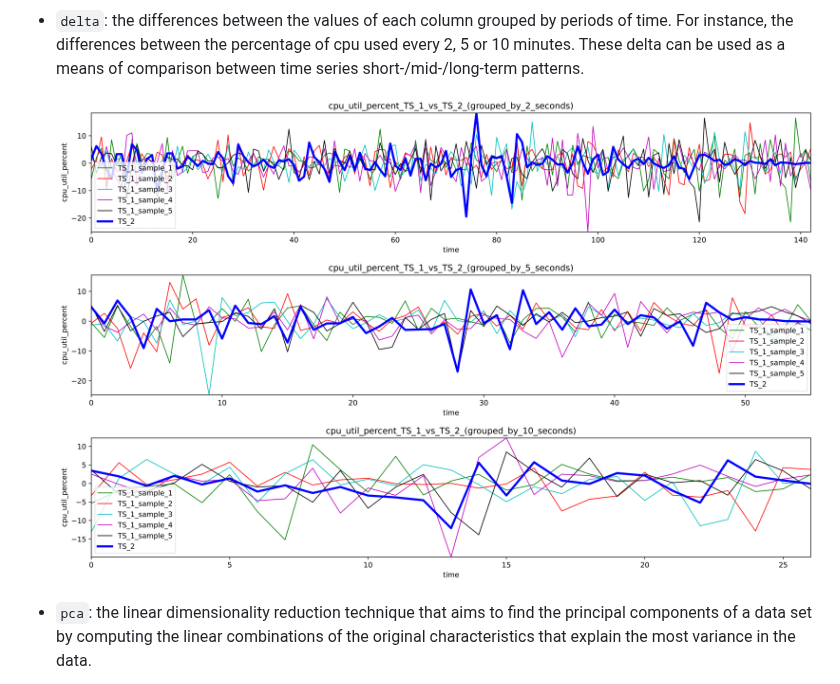
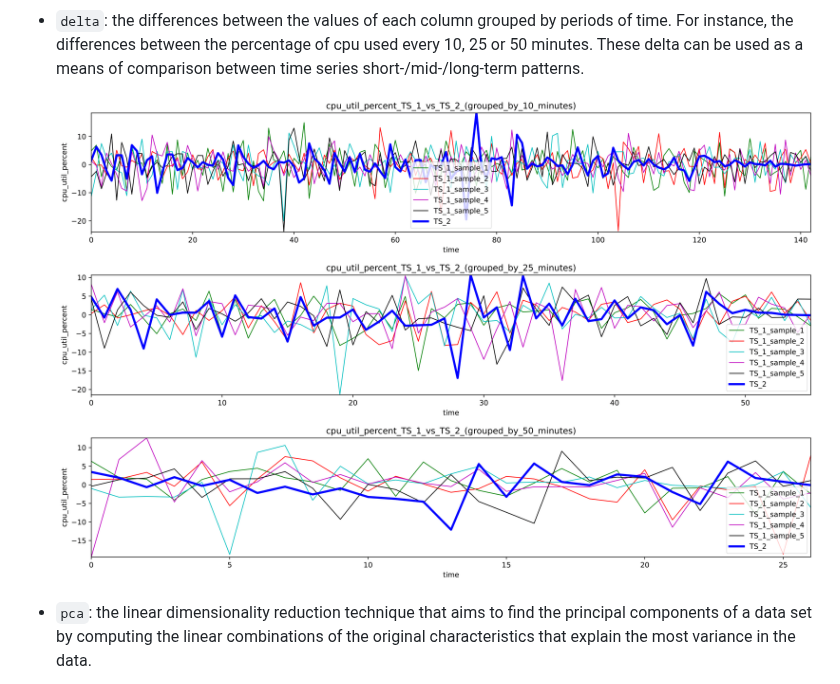
Before and after one commit to alejandrofdez-us/similarity-ts, a Markdown page: README.md, the part around the change. GitHub-like rendering; pictures changed too: docs/figures/delta_sample_3_cpu_util_percent_TS_1_vs_TS_2_(grouped_by_10_minutes).png (added), docs/figures/delta_sample_3_cpu_util_percent_TS_1_vs_TS_2_(grouped_by_10_seconds).png (deleted), docs/figures/delta_sample_3_cpu_util_percent_TS_1_vs_TS_2_(grouped_by_25_minutes).png (added).

Commit message:
Fixing delta figures in README

```diff
--- a/README.md
+++ b/README.md
@@ -54,12 +54,12 @@ This toolkit can generate the following figures:
     <img src="docs/figures/2d_sample_3_cpu_util_percent_TS_1_vs_TS_2.png" alt="2D Figure for used CPU percentage">
     </div>
 - `delta`: the differences between the values of each column grouped by periods of time. For instance, the differences
-  between the percentage of cpu used every 2, 5 or 10 minutes. These delta can be used as a means of comparison between
+  between the percentage of cpu used every 10, 25 or 50 minutes. These delta can be used as a means of comparison between
   time series short-/mid-/long-term patterns.
     <div align="center">
-    <img src="docs/figures/delta_sample_3_cpu_util_percent_TS_1_vs_TS_2_(grouped_by_2_seconds).png" alt="Delta Figure for used CPU percentage grouped by 2 minutes">
-    <img src="docs/figures/delta_sample_3_cpu_util_percent_TS_1_vs_TS_2_(grouped_by_5_seconds).png" alt="Delta Figure for used CPU percentage grouped by 5 minutes">
-    <img src="docs/figures/delta_sample_3_cpu_util_percent_TS_1_vs_TS_2_(grouped_by_10_seconds).png" alt="Delta Figure for used CPU percentage grouped by 10 minutes">
+    <img src="docs/figures/delta_sample_3_cpu_util_percent_TS_1_vs_TS_2_(grouped_by_10_minutes).png" alt="Delta Figure for used CPU percentage grouped by 2 minutes">
+    <img src="docs/figures/delta_sample_3_cpu_util_percent_TS_1_vs_TS_2_(grouped_by_25_minutes).png" alt="Delta Figure for used CPU percentage grouped by 5 minutes">
+    <img src="docs/figures/delta_sample_3_cpu_util_percent_TS_1_vs_TS_2_(grouped_by_50_minutes).png" alt="Delta Figure for used CPU percentage grouped by 10 minutes">
     </div>
 
 - `pca`: the linear dimensionality reduction technique that aims to find the principal components of a data set by
```
